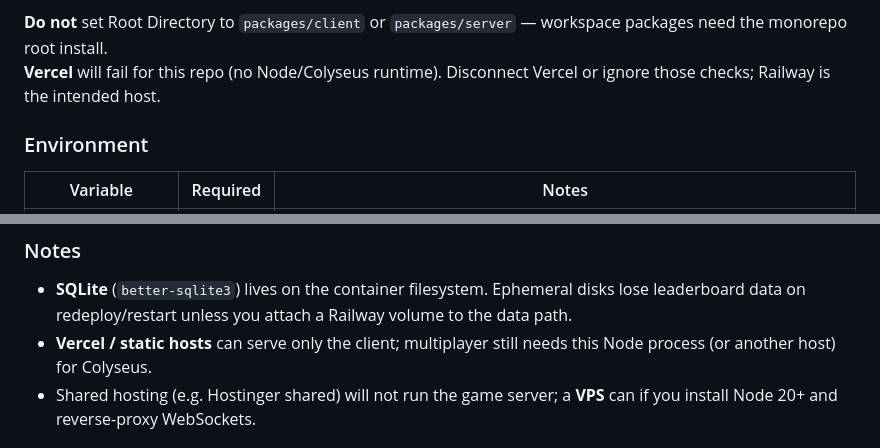
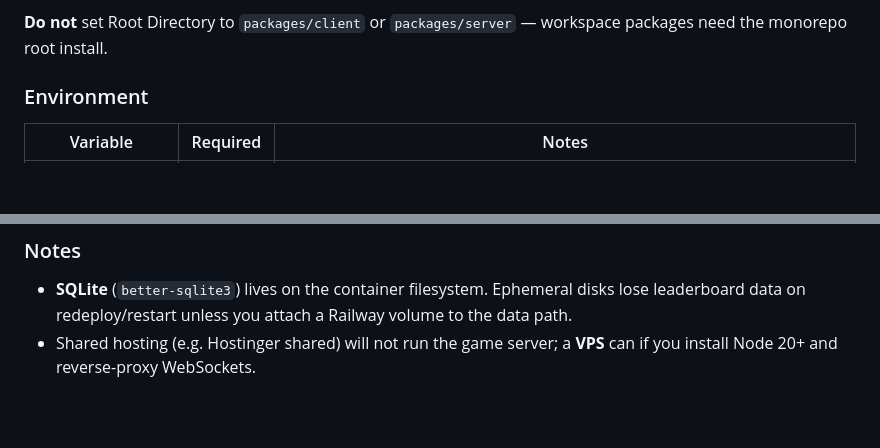
Before and after one commit to theoryderailed/gunmetal-barrage-web, a Markdown page: README.md, 2 parts joined by grey strips. Drawn GitHub-style; blank space fills up the shorter version.

Commit message:
docs: drop Vercel deploy notes
Hosting is Railway-only; remove Vercel guidance from the README.

```diff
--- a/README.md
+++ b/README.md
@@ -79,7 +79,6 @@ One Railway service runs **Colyseus + Express + the built client** on the same o
 6. Deploy. Open the public URL — the game UI and WebSocket share the same host.
 
 **Do not** set Root Directory to `packages/client` or `packages/server` — workspace packages need the monorepo root install.
-**Vercel** will fail for this repo (no Node/Colyseus runtime). Disconnect Vercel or ignore those checks; Railway is the intended host.
 
 ### Environment
 
@@ -103,7 +102,6 @@ npm start
 ### Notes
 
 - **SQLite** (`better-sqlite3`) lives on the container filesystem. Ephemeral disks lose leaderboard data on redeploy/restart unless you attach a Railway volume to the data path.
-- **Vercel / static hosts** can serve only the client; multiplayer still needs this Node process (or another host) for Colyseus.
 - Shared hosting (e.g. Hostinger shared) will not run the game server; a **VPS** can if you install Node 20+ and reverse-proxy WebSockets.
 
 ## License
```
